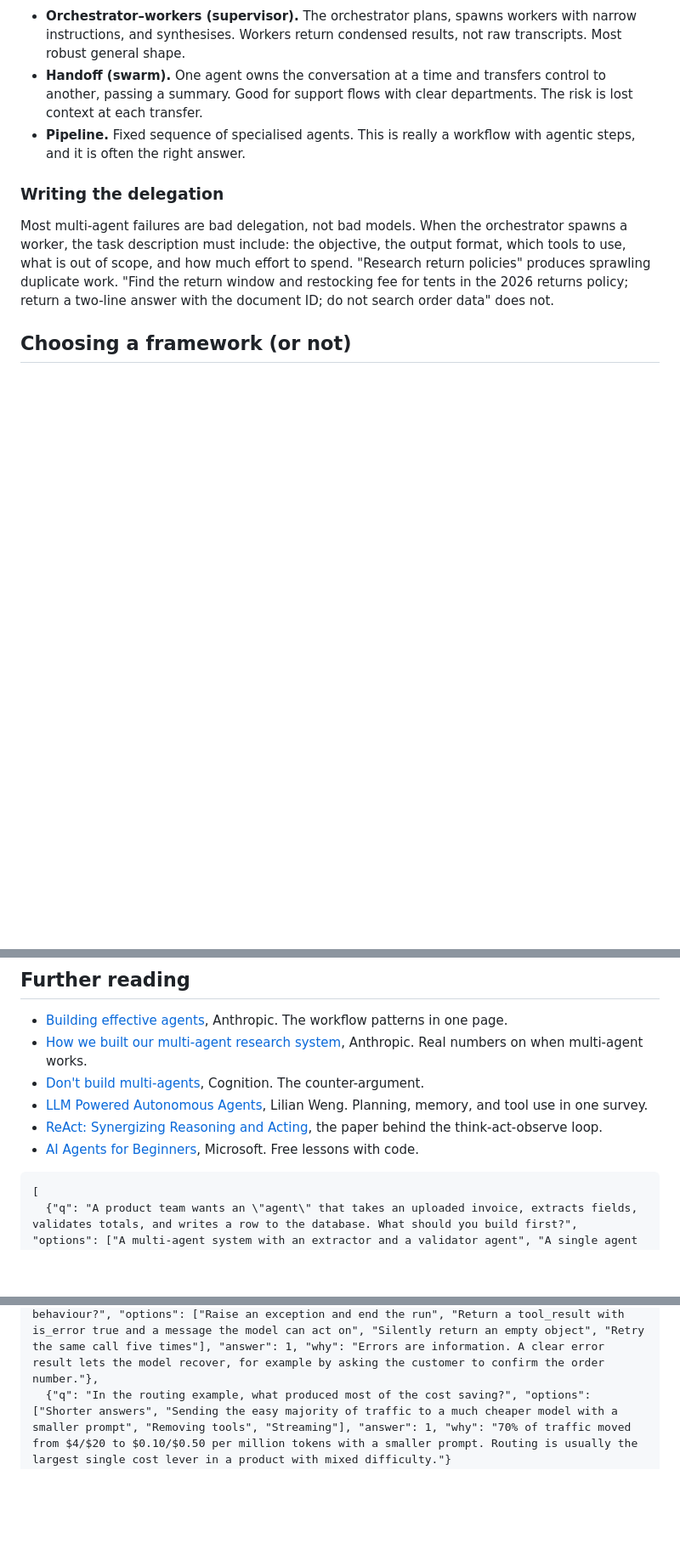
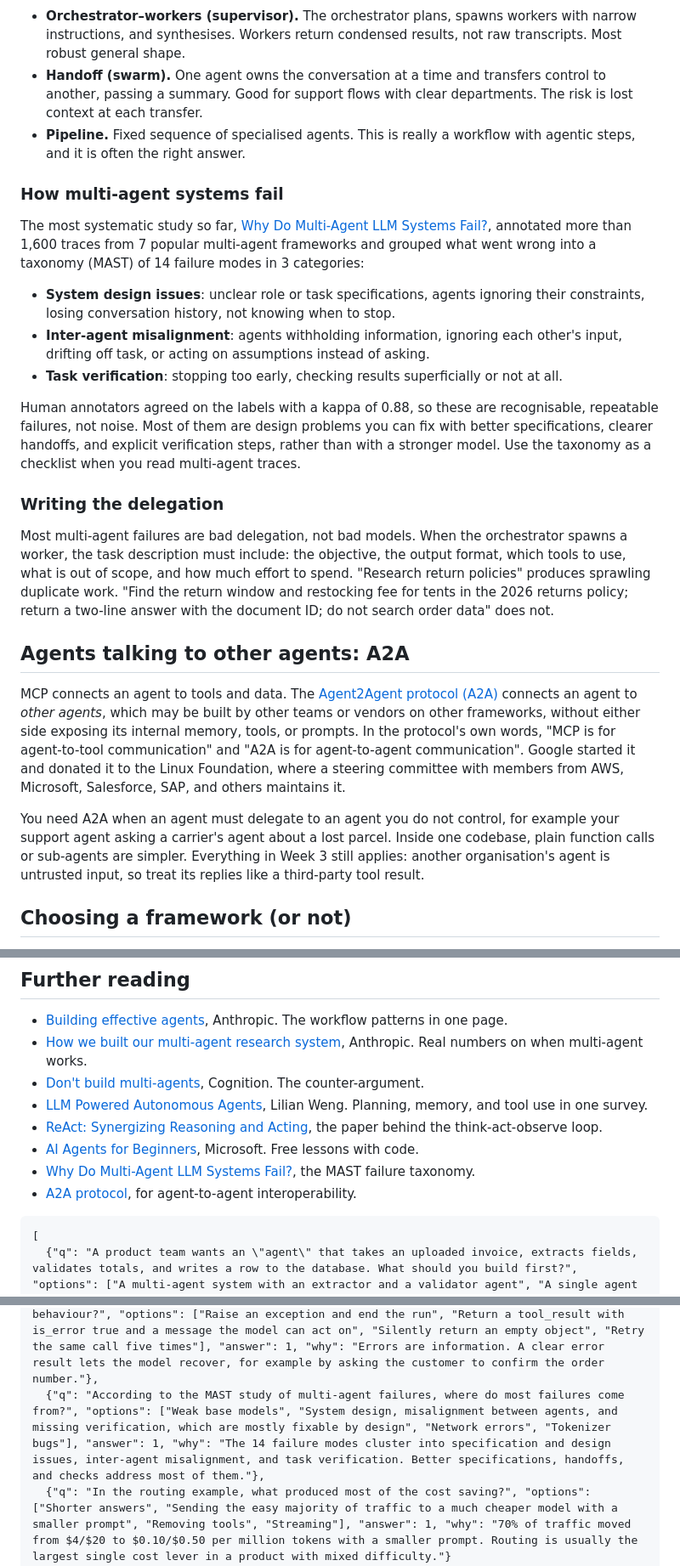
Before and after one commit to Rachneet/ai-system-design-course, a Markdown page: content/01-01-single-multi-agent.md, 3 parts joined by grey strips. Shown at 85% size. GitHub-like rendering; blank space fills up the shorter version.

Commit message:
feat(content): cover multi-agent failure taxonomy, A2A and code execution with MCP

````diff
--- a/content/01-01-single-multi-agent.md
+++ b/content/01-01-single-multi-agent.md
@@ -128,9 +128,25 @@ flowchart TB
 - **Handoff (swarm).** One agent owns the conversation at a time and transfers control to another, passing a summary. Good for support flows with clear departments. The risk is lost context at each transfer.
 - **Pipeline.** Fixed sequence of specialised agents. This is really a workflow with agentic steps, and it is often the right answer.
 
+### How multi-agent systems fail
+
+The most systematic study so far, [Why Do Multi-Agent LLM Systems Fail?](https://arxiv.org/abs/2503.13657), annotated more than 1,600 traces from 7 popular multi-agent frameworks and grouped what went wrong into a taxonomy (MAST) of 14 failure modes in 3 categories:
+
+- **System design issues**: unclear role or task specifications, agents ignoring their constraints, losing conversation history, not knowing when to stop.
+- **Inter-agent misalignment**: agents withholding information, ignoring each other's input, drifting off task, or acting on assumptions instead of asking.
+- **Task verification**: stopping too early, checking results superficially or not at all.
+
+Human annotators agreed on the labels with a kappa of 0.88, so these are recognisable, repeatable failures, not noise. Most of them are design problems you can fix with better specifications, clearer handoffs, and explicit verification steps, rather than with a stronger model. Use the taxonomy as a checklist when you read multi-agent traces.
+
 ### Writing the delegation
 
 Most multi-agent failures are bad delegation, not bad models. When the orchestrator spawns a worker, the task description must include: the objective, the output format, which tools to use, what is out of scope, and how much effort to spend. "Research return policies" produces sprawling duplicate work. "Find the return window and restocking fee for tents in the 2026 returns policy; return a two-line answer with the document ID; do not search order data" does not.
+
+## Agents talking to other agents: A2A
+
+MCP connects an agent to tools and data. The [Agent2Agent protocol (A2A)](https://a2a-protocol.org/latest/) connects an agent to *other agents*, which may be built by other teams or vendors on other frameworks, without either side exposing its internal memory, tools, or prompts. In the protocol's own words, "MCP is for agent-to-tool communication" and "A2A is for agent-to-agent communication". Google started it and donated it to the Linux Foundation, where a steering committee with members from AWS, Microsoft, Salesforce, SAP, and others maintains it.
+
+You need A2A when an agent must delegate to an agent you do not control, for example your support agent asking a carrier's agent about a lost parcel. Inside one codebase, plain function calls or sub-agents are simpler. Everything in Week 3 still applies: another organisation's agent is untrusted input, so treat its replies like a third-party tool result.
 
 ## Choosing a framework (or not)
 
@@ -156,6 +172,8 @@ The labs use the raw SDK so that you see every token. After the course, pick a f
 - [LLM Powered Autonomous Agents](https://lilianweng.github.io/posts/2023-06-23-agent/), Lilian Weng. Planning, memory, and tool use in one survey.
 - [ReAct: Synergizing Reasoning and Acting](https://arxiv.org/abs/2210.03629), the paper behind the think-act-observe loop.
 - [AI Agents for Beginners](https://github.com/microsoft/ai-agents-for-beginners), Microsoft. Free lessons with code.
+- [Why Do Multi-Agent LLM Systems Fail?](https://arxiv.org/abs/2503.13657), the MAST failure taxonomy.
+- [A2A protocol](https://a2a-protocol.org/latest/), for agent-to-agent interoperability.
 
 ```quiz
 [
@@ -163,6 +181,7 @@ The labs use the raw SDK so that you see every token. After the course, pick a f
   {"q": "Which situation most justifies splitting work across sub-agents?", "options": ["Each step needs the full conversation history", "A task needs reading hundreds of thousands of tokens of search results, of which only a summary matters", "You want lower latency on a simple FAQ", "You want to reduce token spend"], "answer": 1, "why": "Context isolation is the strongest reason. Sub-agents absorb large, noisy inputs and pass back condensed results so the orchestrator's context stays focused."},
   {"q": "The model requests three tools in one turn. How should you return the results?", "options": ["Three separate user messages, one per result", "One user message containing all three tool_result blocks", "Only the first result; the model will ask again", "Concatenate them into a text block"], "answer": 1, "why": "Return all results together in one message. Splitting them works but gradually teaches the model to stop calling tools in parallel."},
   {"q": "A tool call fails because the order ID does not exist. What is the best behaviour?", "options": ["Raise an exception and end the run", "Return a tool_result with is_error true and a message the model can act on", "Silently return an empty object", "Retry the same call five times"], "answer": 1, "why": "Errors are information. A clear error result lets the model recover, for example by asking the customer to confirm the order number."},
+  {"q": "According to the MAST study of multi-agent failures, where do most failures come from?", "options": ["Weak base models", "System design, misalignment between agents, and missing verification, which are mostly fixable by design", "Network errors", "Tokenizer bugs"], "answer": 1, "why": "The 14 failure modes cluster into specification and design issues, inter-agent misalignment, and task verification. Better specifications, handoffs, and checks address most of them."},
   {"q": "In the routing example, what produced most of the cost saving?", "options": ["Shorter answers", "Sending the easy majority of traffic to a much cheaper model with a smaller prompt", "Removing tools", "Streaming"], "answer": 1, "why": "70% of traffic moved from $4/$20 to $0.10/$0.50 per million tokens with a smaller prompt. Routing is usually the largest single cost lever in a product with mixed difficulty."}
 ]
 ```
````
Also changed, not shown: content/01-02-context-engineering.md (+1 -0 lines).
